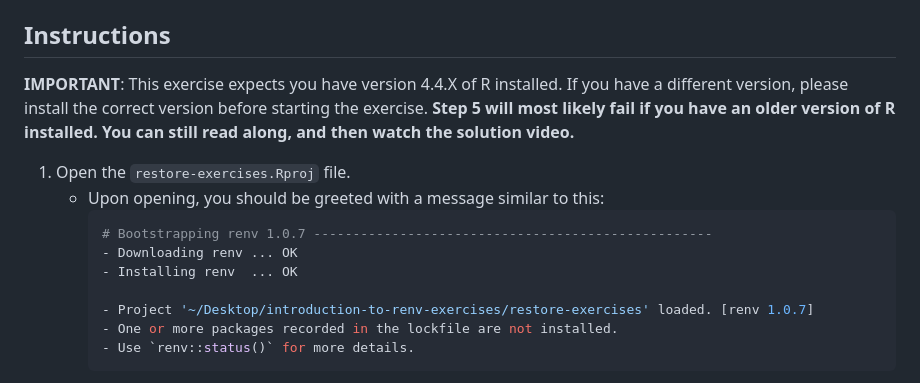
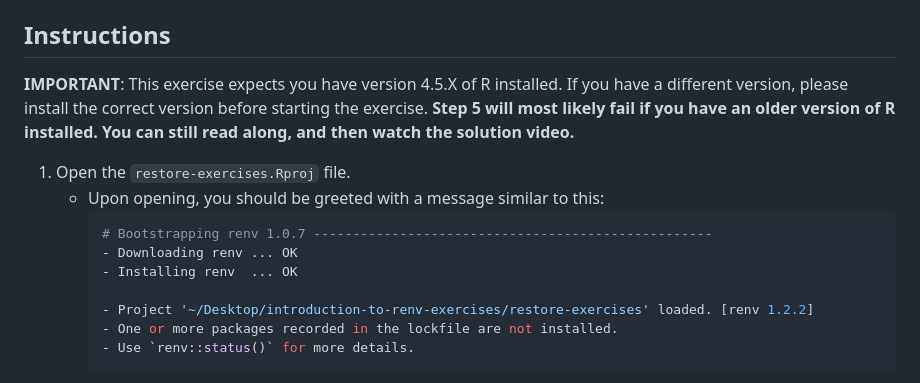
Before and after one commit to lmu-osc/introduction-to-renv-exercises, a Markdown page: restore-exercises/README.md, the part around the change. Drawn GitHub-style.

Commit message:
Update readme for restore exercises

````diff
--- a/restore-exercises/README.md
+++ b/restore-exercises/README.md
@@ -10,7 +10,7 @@ You could technically complete just these two steps for this exercise, and you w
 
 ## Instructions
 
-**IMPORTANT**: This exercise expects you have version 4.4.X of R installed. If you have a different version, please install the correct version before starting the exercise. **Step 5 will most likely fail if you have an older version of R installed. You can still read along, and then watch the solution video.**
+**IMPORTANT**: This exercise expects you have version 4.5.X of R installed. If you have a different version, please install the correct version before starting the exercise. **Step 5 will most likely fail if you have an older version of R installed. You can still read along, and then watch the solution video.**
 
 1. Open the `restore-exercises.Rproj` file.
     - Upon opening, you should be greeted with a message similar to this:
@@ -19,7 +19,7 @@ You could technically complete just these two steps for this exercise, and you w
       - Downloading renv ... OK
       - Installing renv  ... OK
 
-      - Project '~/Desktop/introduction-to-renv-exercises/restore-exercises' loaded. [renv 1.0.7]
+      - Project '~/Desktop/introduction-to-renv-exercises/restore-exercises' loaded. [renv 1.2.2]
       - One or more packages recorded in the lockfile are not installed.
       - Use `renv::status()` for more details.
       ```
````
